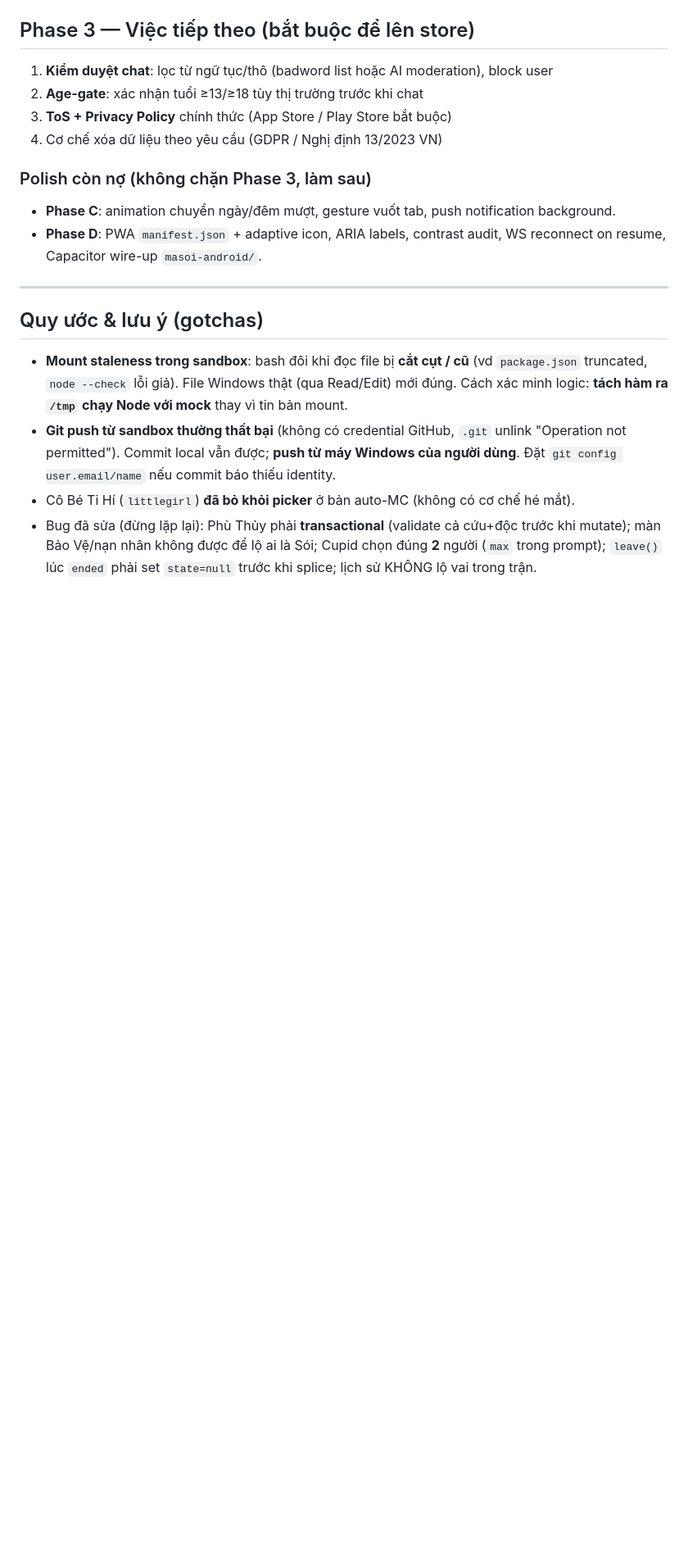
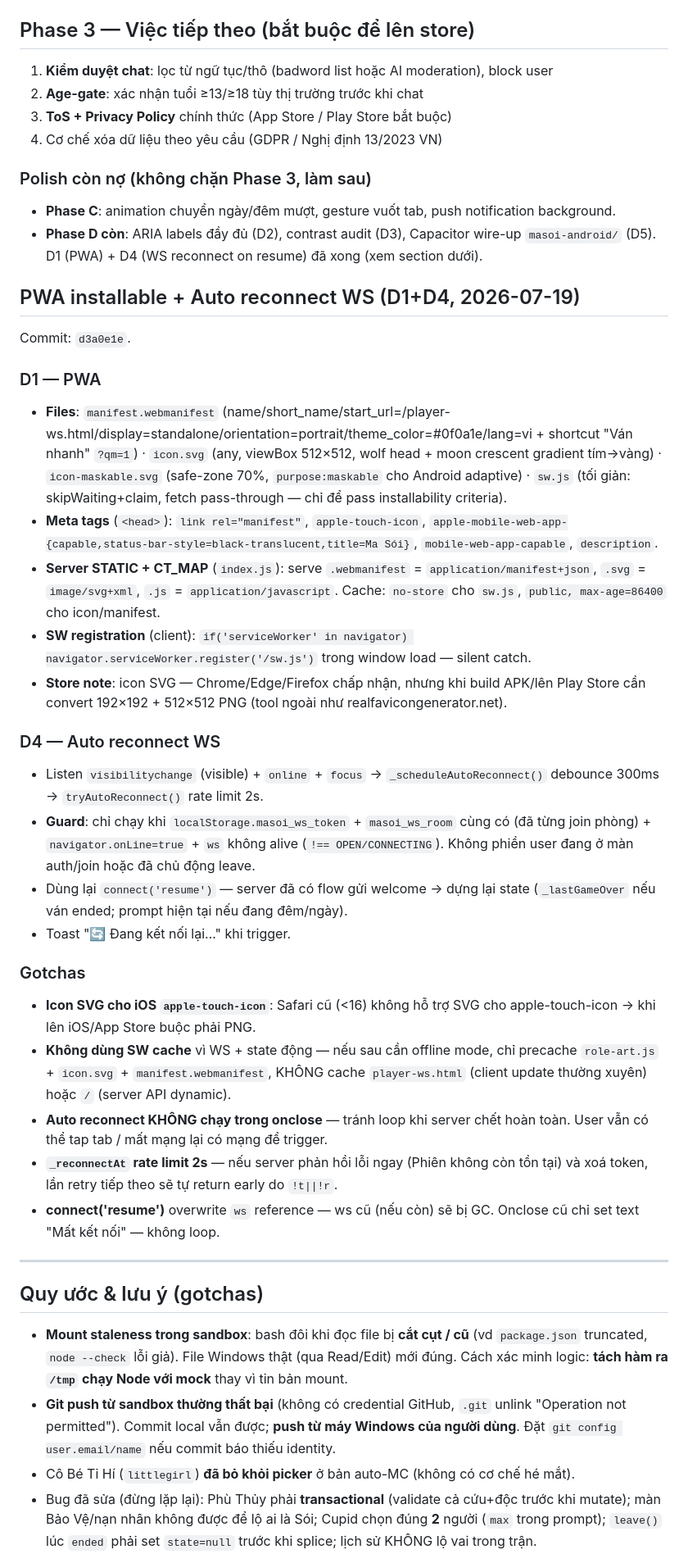
Before and after one commit to datld1988/masoi-ver2, a Markdown page: CLAUDE.md, the part around the change. Shown at 82% size. GitHub-like rendering; blank space fills up the shorter version.

Commit message:
docs(CLAUDE.md): section PWA + Auto reconnect WS (D1+D4) + gotchas
- Ghi compact D1 (manifest.webmanifest + icon.svg + icon-maskable.svg +
  sw.js + meta tags + STATIC/CT_MAP + store note "cần PNG khi lên Play Store").
- Ghi compact D4 (visibilitychange/online/focus + debounce 300ms + rate 2s +
  guard token/room/onLine + connect('resume')).
- 5 gotcha: iOS apple-touch-icon SVG cần PNG cho App Store; không dùng SW
  cache; auto reconnect KHÔNG chạy trong onclose (tránh loop server chết);
  rate limit 2s an toàn với server trả "Phiên không còn"; ws cũ được GC
  sau connect() mới.
- "Polish còn nợ" update: D1+D4 đã xong, còn D2/D3/D5.

Co-Authored-By: Claude Opus 4.7 <noreply@anthropic.com>

```diff
--- a/CLAUDE.md
+++ b/CLAUDE.md
@@ -297,7 +297,31 @@ Commit: `0005dfe` server · `9a7a790` UI · `751fde0` docs. Test: 83/83 auto-MC
 
 ### Polish còn nợ (không chặn Phase 3, làm sau)
 - **Phase C**: animation chuyển ngày/đêm mượt, gesture vuốt tab, push notification background.
-- **Phase D**: PWA `manifest.json` + adaptive icon, ARIA labels, contrast audit, WS reconnect on resume, Capacitor wire-up `masoi-android/`.
+- **Phase D còn**: ARIA labels đầy đủ (D2), contrast audit (D3), Capacitor wire-up `masoi-android/` (D5). D1 (PWA) + D4 (WS reconnect on resume) đã xong (xem section dưới).
+
+## PWA installable + Auto reconnect WS (D1+D4, 2026-07-19)
+
+Commit: `d3a0e1e`.
+
+### D1 — PWA
+- **Files**: `manifest.webmanifest` (name/short_name/start_url=/player-ws.html/display=standalone/orientation=portrait/theme_color=#0f0a1e/lang=vi + shortcut "Ván nhanh" `?qm=1`) · `icon.svg` (any, viewBox 512×512, wolf head + moon crescent gradient tím→vàng) · `icon-maskable.svg` (safe-zone 70%, `purpose:maskable` cho Android adaptive) · `sw.js` (tối giản: skipWaiting+claim, fetch pass-through — chỉ để pass installability criteria).
+- **Meta tags** (`<head>`): `link rel="manifest"`, `apple-touch-icon`, `apple-mobile-web-app-{capable,status-bar-style=black-translucent,title=Ma Sói}`, `mobile-web-app-capable`, `description`.
+- **Server STATIC + CT_MAP** (`index.js`): serve `.webmanifest` = `application/manifest+json`, `.svg` = `image/svg+xml`, `.js` = `application/javascript`. Cache: `no-store` cho `sw.js`, `public, max-age=86400` cho icon/manifest.
+- **SW registration** (client): `if('serviceWorker' in navigator) navigator.serviceWorker.register('/sw.js')` trong window load — silent catch.
+- **Store note**: icon SVG — Chrome/Edge/Firefox chấp nhận, nhưng khi build APK/lên Play Store cần convert 192×192 + 512×512 PNG (tool ngoài như realfavicongenerator.net).
+
+### D4 — Auto reconnect WS
+- Listen `visibilitychange` (visible) + `online` + `focus` → `_scheduleAutoReconnect()` debounce 300ms → `tryAutoReconnect()` rate limit 2s.
+- **Guard**: chỉ chạy khi `localStorage.masoi_ws_token` + `masoi_ws_room` cùng có (đã từng join phòng) + `navigator.onLine=true` + `ws` không alive (`!== OPEN/CONNECTING`). Không phiền user đang ở màn auth/join hoặc đã chủ động leave.
+- Dùng lại `connect('resume')` — server đã có flow gửi welcome → dựng lại state (`_lastGameOver` nếu ván ended; prompt hiện tại nếu đang đêm/ngày).
+- Toast "🔄 Đang kết nối lại…" khi trigger.
+
+### Gotchas
+- **Icon SVG cho iOS `apple-touch-icon`**: Safari cũ (<16) không hỗ trợ SVG cho apple-touch-icon → khi lên iOS/App Store buộc phải PNG.
+- **Không dùng SW cache** vì WS + state động — nếu sau cần offline mode, chỉ precache `role-art.js` + `icon.svg` + `manifest.webmanifest`, KHÔNG cache `player-ws.html` (client update thường xuyên) hoặc `/` (server API dynamic).
+- **Auto reconnect KHÔNG chạy trong onclose** — tránh loop khi server chết hoàn toàn. User vẫn có thể tap tab / mất mạng lại có mạng để trigger.
+- **`_reconnectAt` rate limit 2s** — nếu server phản hồi lỗi ngay (Phiên không còn tồn tại) và xoá token, lần retry tiếp theo sẽ tự return early do `!t||!r`.
+- **connect('resume')** overwrite `ws` reference — ws cũ (nếu còn) sẽ bị GC. Onclose cũ chỉ set text "Mất kết nối" — không loop.
 
 ---
 
```
